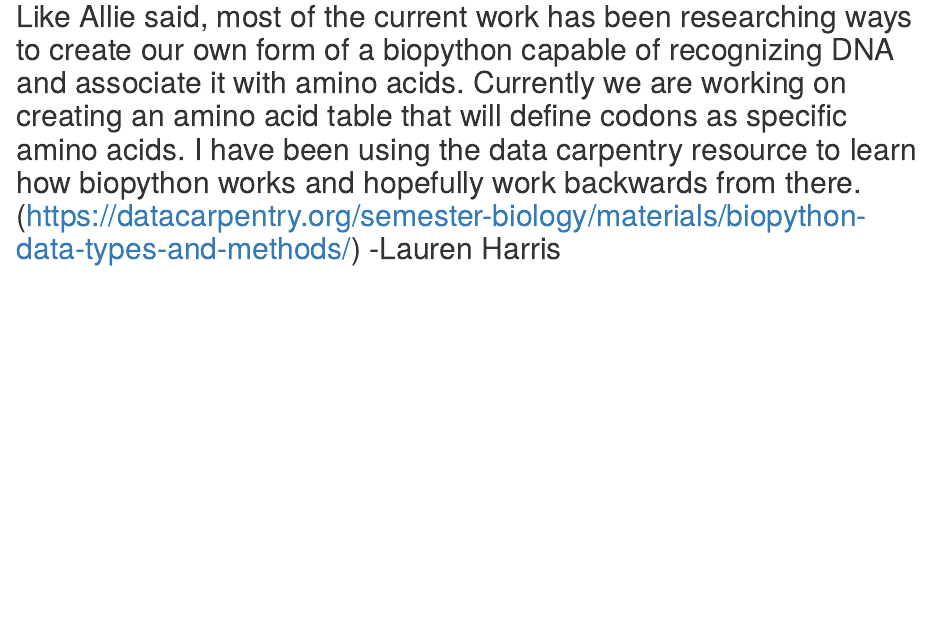
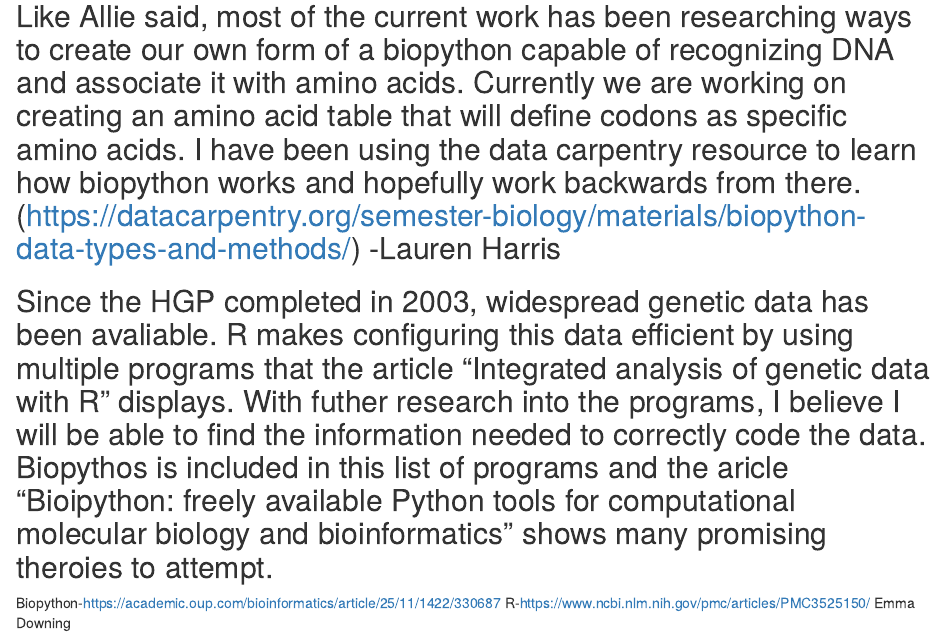
Before and after one commit to allisonderry/GNSC3301-project, an R Markdown document (project R markdown.Rmd): the page in a window 1100 px wide, from 450 px down. Rendered offline with R 4.5, knitr and Pandoc, with nearby package versions.

Commit message:
Update project R markdown.Rmd

```diff
--- a/project R markdown.Rmd
+++ b/project R markdown.Rmd
@@ -14,3 +14,8 @@ knitr::opts_chunk$set(echo = TRUE)
 ## So far in this project, we have done research on how to get genetic code from NCBI and put it into R Studio, how to put the genome sequence into a string of characters, and find start and stop codons for that sequence. Here is a link that I have been basing my research off of: https://a-little-book-of-r-for-bioinformatics.readthedocs.io/en/latest/src/chapter7.html -Allison Derry
 
 ## Like Allie said, most of the current work has been researching ways to create our own form of a biopython capable of recognizing DNA and associate it with amino acids. Currently we are working on creating an amino acid table that will define codons as specific amino acids. I have been using the data carpentry resource to learn how biopython works and hopefully work backwards from there. (https://datacarpentry.org/semester-biology/materials/biopython-data-types-and-methods/) -Lauren Harris
+
+## Since the HGP completed in 2003, widespread genetic data has been avaliable. R makes configuring this data efficient by using multiple programs that the article "Integrated analysis of genetic data with R" displays. With futher research into the programs, I believe I will be able to find the information needed to correctly code the data. Biopythos is included in this list of programs and the aricle "Bioipython: freely available Python tools for computational molecular biology and bioinformatics" shows many promising theroies to attempt.
+Biopython-https://academic.oup.com/bioinformatics/article/25/11/1422/330687
+R-https://www.ncbi.nlm.nih.gov/pmc/articles/PMC3525150/
+Emma Downing
```
